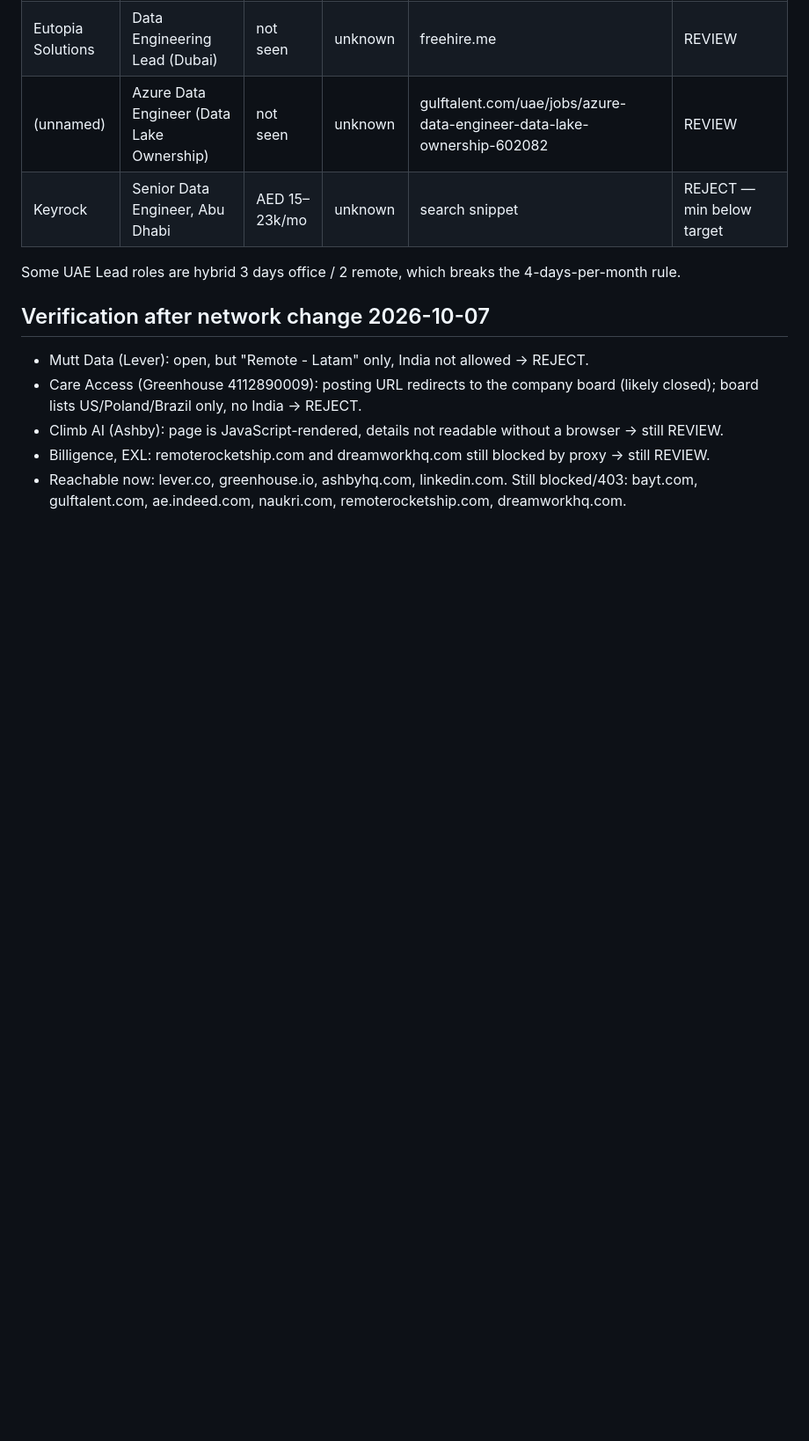
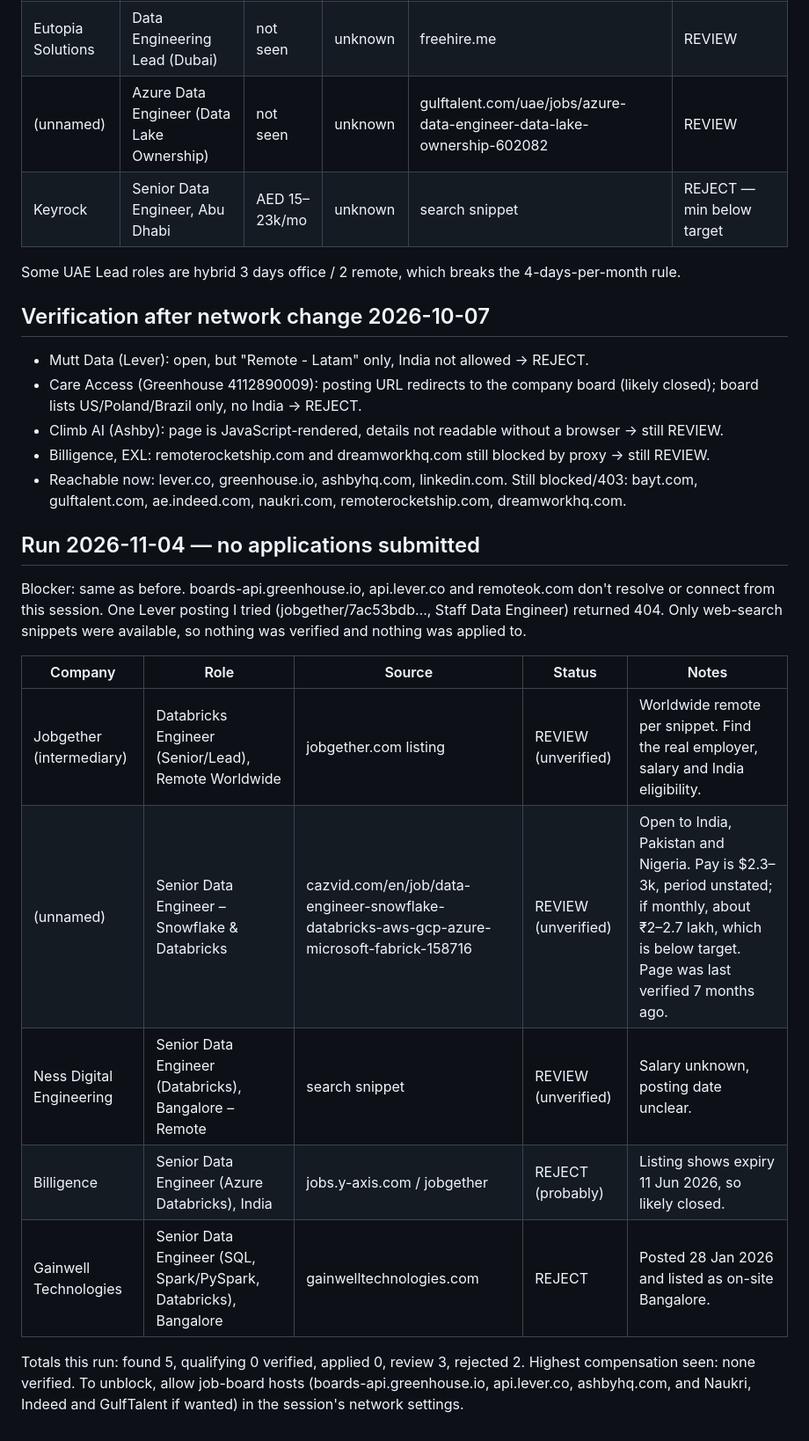
Before and after one commit to dheeru284/dheeru284, a Markdown page: job-tracker.md, the part around the change. Shown at 88% size. Drawn GitHub-style; blank space fills up the shorter version.

Commit message:
Record 2026-11-04 job search run
Co-Authored-By: Claude Sonnet 5.5 <noreply@anthropic.com>
Claude-Session: https://claude.ai/code/session_01EbV7WUyu43gyUjEgrQ84hB

```diff
--- a/job-tracker.md
+++ b/job-tracker.md
@@ -46,3 +46,18 @@ Some UAE Lead roles are hybrid 3 days office / 2 remote, which breaks the 4-days
 - Climb AI (Ashby): page is JavaScript-rendered, details not readable without a browser -> still REVIEW.
 - Billigence, EXL: remoterocketship.com and dreamworkhq.com still blocked by proxy -> still REVIEW.
 - Reachable now: lever.co, greenhouse.io, ashbyhq.com, linkedin.com. Still blocked/403: bayt.com, gulftalent.com, ae.indeed.com, naukri.com, remoterocketship.com, dreamworkhq.com.
+
+## Run 2026-11-04 — no applications submitted
+
+Blocker: same as before. boards-api.greenhouse.io, api.lever.co and remoteok.com don't resolve or connect from this session. One Lever posting I tried (jobgether/7ac53bdb…, Staff Data Engineer) returned 404. Only web-search snippets were available, so nothing was verified and nothing was applied to.
+
+| Company | Role | Source | Status | Notes |
+|---|---|---|---|---|
+| Jobgether (intermediary) | Databricks Engineer (Senior/Lead), Remote Worldwide | jobgether.com listing | REVIEW (unverified) | Worldwide remote per snippet. Find the real employer, salary and India eligibility. |
+| (unnamed) | Senior Data Engineer – Snowflake & Databricks | cazvid.com/en/job/data-engineer-snowflake-databricks-aws-gcp-azure-microsoft-fabrick-158716 | REVIEW (unverified) | Open to India, Pakistan and Nigeria. Pay is $2.3–3k, period unstated; if monthly, about ₹2–2.7 lakh, which is below target. Page was last verified 7 months ago. |
+| Ness Digital Engineering | Senior Data Engineer (Databricks), Bangalore – Remote | search snippet | REVIEW (unverified) | Salary unknown, posting date unclear. |
+| Billigence | Senior Data Engineer (Azure Databricks), India | jobs.y-axis.com / jobgether | REJECT (probably) | Listing shows expiry 11 Jun 2026, so likely closed. |
+| Gainwell Technologies | Senior Data Engineer (SQL, Spark/PySpark, Databricks), Bangalore | gainwelltechnologies.com | REJECT | Posted 28 Jan 2026 and listed as on-site Bangalore. |
+
+Totals this run: found 5, qualifying 0 verified, applied 0, review 3, rejected 2. Highest compensation seen: none verified.
+To unblock, allow job-board hosts (boards-api.greenhouse.io, api.lever.co, ashbyhq.com, and Naukri, Indeed and GulfTalent if wanted) in the session's network settings.
```
